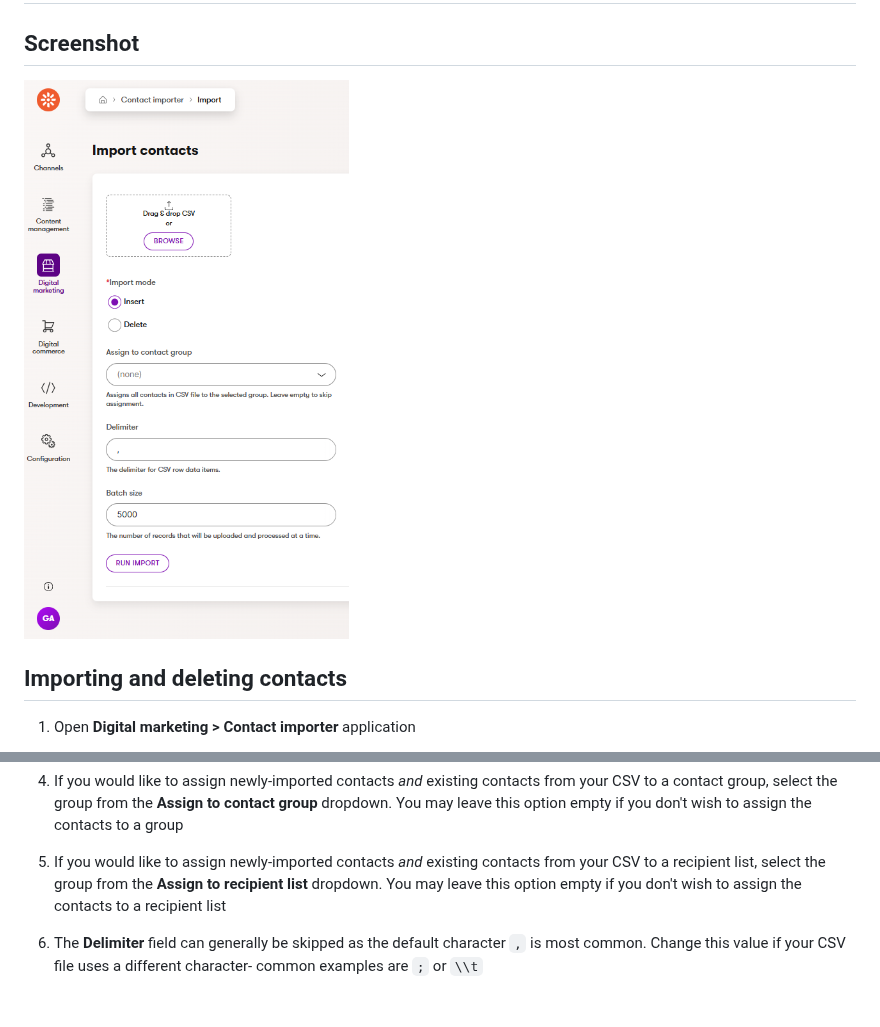
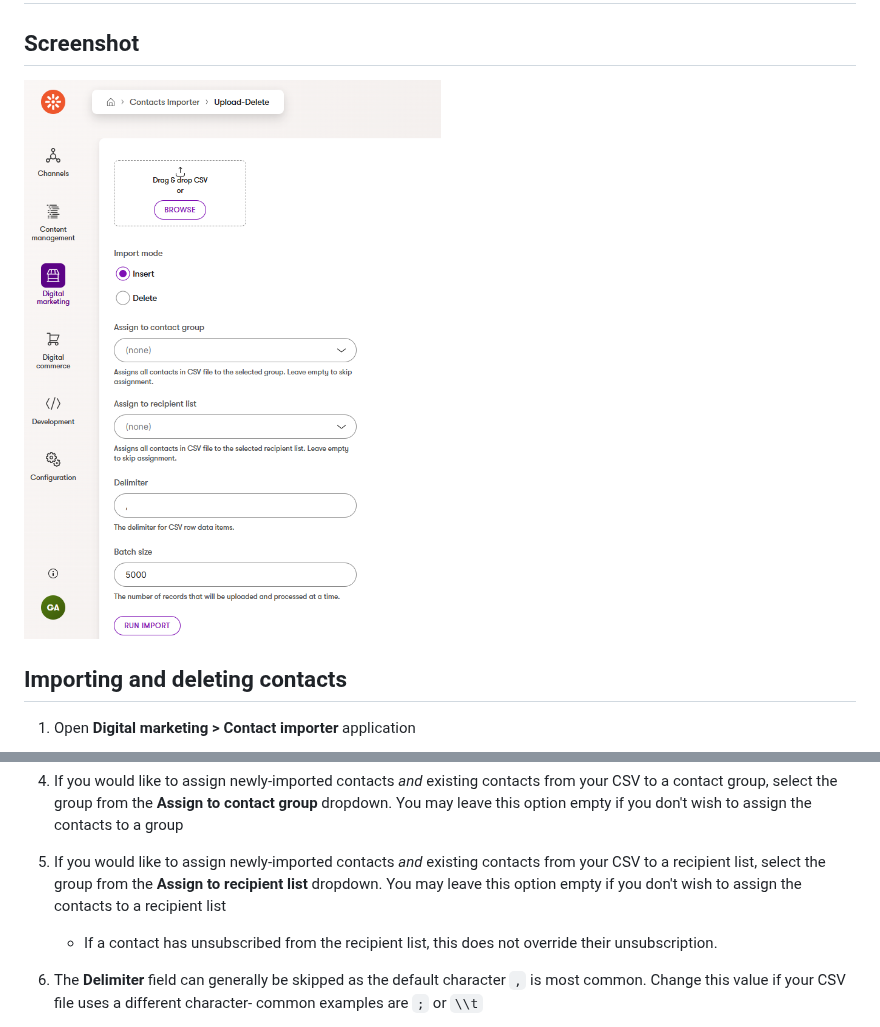
Before and after one commit to Kentico/xperience-by-kentico-contacts-importer, a Markdown page: docs/Usage-Guide.md, 2 parts joined by grey strips. Rendered like a GitHub page; pictures changed too: images/screenshot.png; blank space fills up the shorter version.

```diff
--- a/docs/Usage-Guide.md
+++ b/docs/Usage-Guide.md
@@ -16,6 +16,7 @@
     - Delete: Deletes existing contacts using the ContactGUIDs from the CSV file
 1. If you would like to assign newly-imported contacts _and_ existing contacts from your CSV to a contact group, select the group from the **Assign to contact group** dropdown. You may leave this option empty if you don't wish to assign the contacts to a group
 1. If you would like to assign newly-imported contacts _and_ existing contacts from your CSV to a recipient list, select the group from the **Assign to recipient list** dropdown. You may leave this option empty if you don't wish to assign the contacts to a recipient list
+    - If a contact has unsubscribed from the recipient list, this does not override their unsubscription.
 1. The **Delimiter** field can generally be skipped as the default character `,` is most common. Change this value if your CSV file uses a different character- common examples are `;` or `\\t`
 1. Customize the **Batch size** as needed. For instances with limited resources this value should not exeed 5000. A batch size lower than 100 is not recommended
 1. Click **Run import** to begin the process. Degraded application performance is expected during import
```
Also changed, not shown: README.md (+2 -2 lines).
